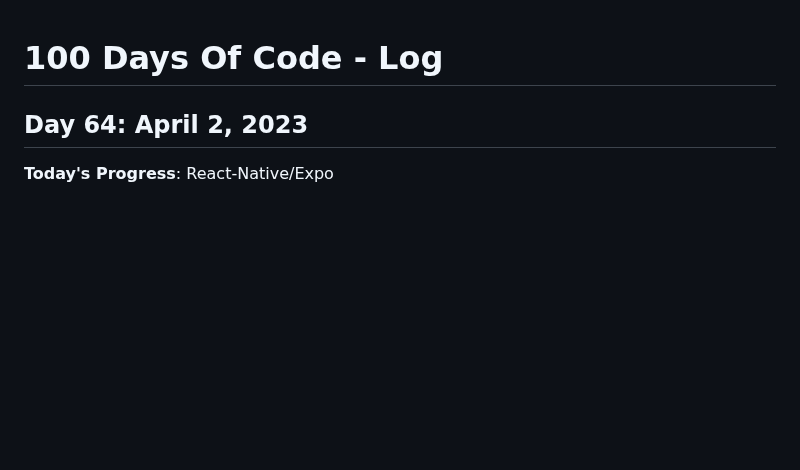
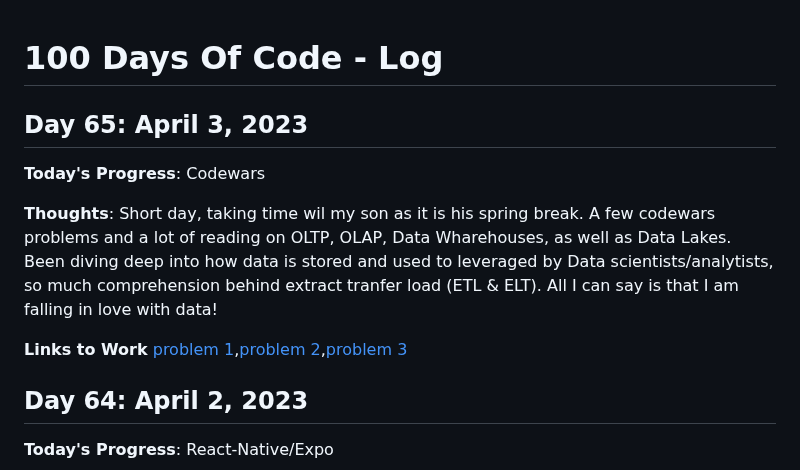
Before and after one commit to kcanamar/code-every-day, a Markdown page: log2.md, the part around the change. Drawn GitHub-style; blank space fills up the shorter version.

Commit message:
day65 100daysofcode reboot

```diff
--- a/log2.md
+++ b/log2.md
@@ -1,5 +1,12 @@
 # 100 Days Of Code - Log
 
+## Day 65: April 3, 2023
+
+**Today's Progress**: Codewars
+
+**Thoughts**: Short day, taking time wil my son as it is his spring break. A few codewars problems and a lot of reading on OLTP, OLAP, Data Wharehouses, as well as Data Lakes. Been diving deep into how data is stored and used to leveraged by Data scientists/analytists, so much comprehension behind extract tranfer load (ETL & ELT). All I can say is that I am falling in love with data!
+
+**Links to Work** [problem 1](https://github.com/kcanamar/code-every-day/blob/main/codewars/two-sum.js),[problem 2](https://github.com/kcanamar/code-every-day/blob/main/codewars/walk.js),[problem 3](https://github.com/kcanamar/code-every-day/blob/main/codewars/will-you-make-it.js)
 ## Day 64: April 2, 2023
 
 **Today's Progress**: React-Native/Expo
```
